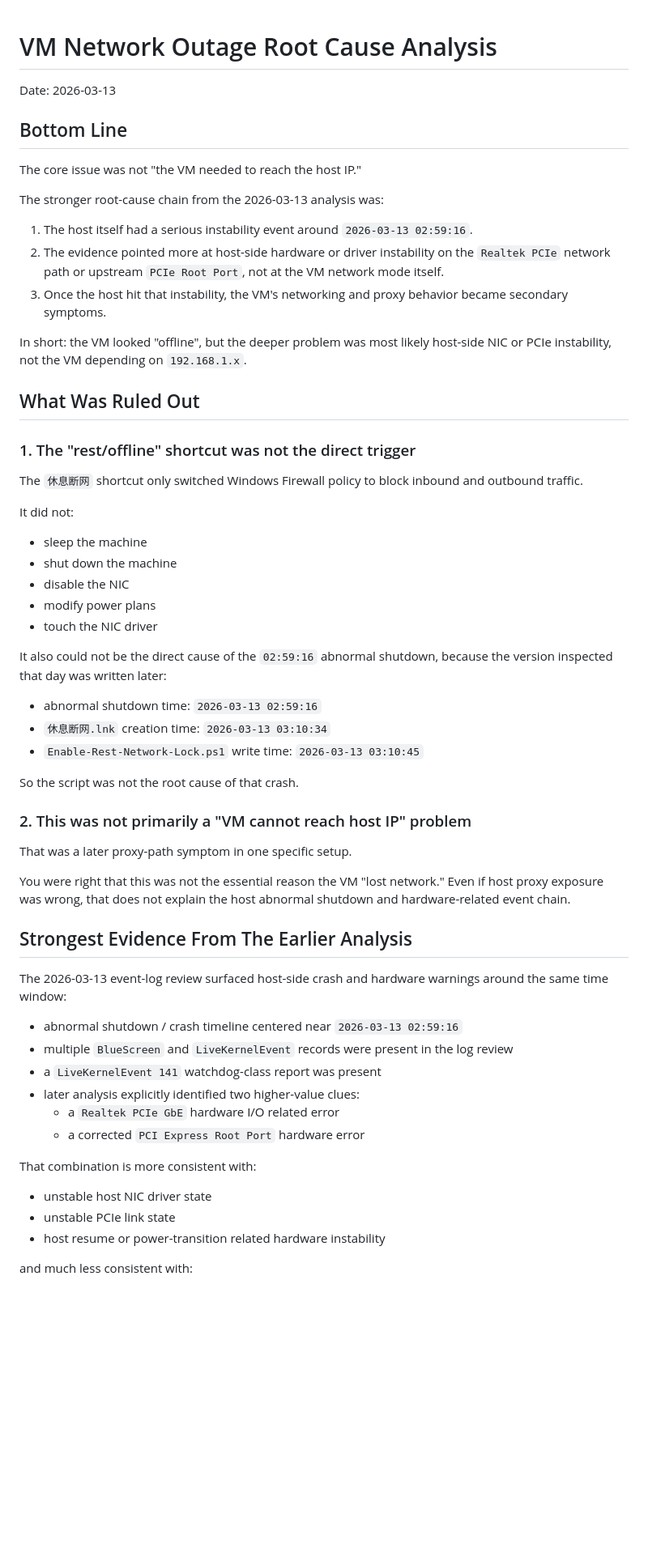
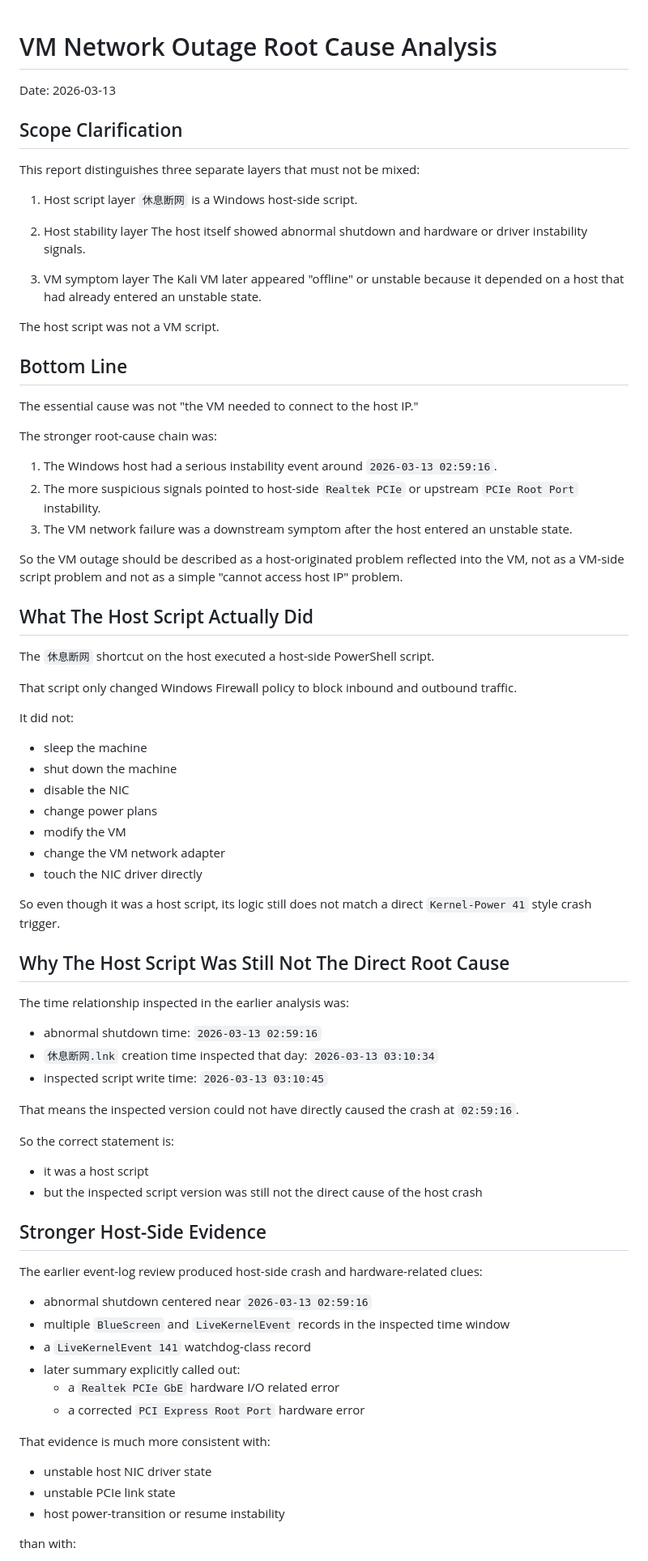
Before and after one commit to Xbjzjzjzjzjb/github.io, a Markdown page: vm-network-outage-analysis-2026-03-13.md, the part around one of its changes. Shown at 81% size. Drawn GitHub-style; blank space fills up the shorter version.

Commit message:
Clarify host-script vs VM outage causality

```diff
--- a/vm-network-outage-analysis-2026-03-13.md
+++ b/vm-network-outage-analysis-2026-03-13.md
@@ -2,62 +2,82 @@
 
 Date: 2026-03-13
 
+## Scope Clarification
+
+This report distinguishes three separate layers that must not be mixed:
+
+1. Host script layer
+   `休息断网` is a Windows host-side script.
+
+2. Host stability layer
+   The host itself showed abnormal shutdown and hardware or driver instability signals.
+
+3. VM symptom layer
+   The Kali VM later appeared "offline" or unstable because it depended on a host that had already entered an unstable state.
+
+The host script was not a VM script.
+
 ## Bottom Line
 
-The core issue was not "the VM needed to reach the host IP."
+The essential cause was not "the VM needed to connect to the host IP."
 
-The stronger root-cause chain from the 2026-03-13 analysis was:
+The stronger root-cause chain was:
 
-1. The host itself had a serious instability event around `2026-03-13 02:59:16`.
-2. The evidence pointed more at host-side hardware or driver instability on the `Realtek PCIe` network path or upstream `PCIe Root Port`, not at the VM network mode itself.
-3. Once the host hit that instability, the VM's networking and proxy behavior became secondary symptoms.
+1. The Windows host had a serious instability event around `2026-03-13 02:59:16`.
+2. The more suspicious signals pointed to host-side `Realtek PCIe` or upstream `PCIe Root Port` instability.
+3. The VM network failure was a downstream symptom after the host entered an unstable state.
 
-In short: the VM looked "offline", but the deeper problem was most likely host-side NIC or PCIe instability, not the VM depending on `192.168.1.x`.
+So the VM outage should be described as a host-originated problem reflected into the VM, not as a VM-side script problem and not as a simple "cannot access host IP" problem.
 
-## What Was Ruled Out
+## What The Host Script Actually Did
 
-### 1. The "rest/offline" shortcut was not the direct trigger
+The `休息断网` shortcut on the host executed a host-side PowerShell script.
 
-The `休息断网` shortcut only switched Windows Firewall policy to block inbound and outbound traffic.
+That script only changed Windows Firewall policy to block inbound and outbound traffic.
 
 It did not:
 
 - sleep the machine
 - shut down the machine
 - disable the NIC
-- modify power plans
-- touch the NIC driver
+- change power plans
+- modify the VM
+- change the VM network adapter
+- touch the NIC driver directly
 
-It also could not be the direct cause of the `02:59:16` abnormal shutdown, because the version inspected that day was written later:
+So even though it was a host script, its logic still does not match a direct `Kernel-Power 41` style crash trigger.
+
+## Why The Host Script Was Still Not The Direct Root Cause
+
+The time relationship inspected in the earlier analysis was:
 
 - abnormal shutdown time: `2026-03-13 02:59:16`
-- `休息断网.lnk` creation time: `2026-03-13 03:10:34`
-- `Enable-Rest-Network-Lock.ps1` write time: `2026-03-13 03:10:45`
+- `休息断网.lnk` creation time inspected that day: `2026-03-13 03:10:34`
+- inspected script write time: `2026-03-13 03:10:45`
 
-So the script was not the root cause of that crash.
+That means the inspected version could not have directly caused the crash at `02:59:16`.
 
-### 2. This was not primarily a "VM cannot reach host IP" problem
+So the correct statement is:
 
-That was a later proxy-path symptom in one specific setup.
+- it was a host script
+- but the inspected script version was still not the direct cause of the host crash
 
-You were right that this was not the essential reason the VM "lost network." Even if host proxy exposure was wrong, that does not explain the host abnormal shutdown and hardware-related event chain.
+## Stronger Host-Side Evidence
 
-## Strongest Evidence From The Earlier Analysis
+The earlier event-log review produced host-side crash and hardware-related clues:
 
-The 2026-03-13 event-log review surfaced host-side crash and hardware warnings around the same time window:
-
-- abnormal shutdown / crash timeline centered near `2026-03-13 02:59:16`
-- multiple `BlueScreen` and `LiveKernelEvent` records were present in the log review
-- a `LiveKernelEvent 141` watchdog-class report was present
-- later analysis explicitly identified two higher-value clues:
+- abnormal shutdown centered near `2026-03-13 02:59:16`
+- multiple `BlueScreen` and `LiveKernelEvent` records in the inspected time window
+- a `LiveKernelEvent 141` watchdog-class record
+- later summary explicitly called out:
   - a `Realtek PCIe GbE` hardware I/O related error
   - a corrected `PCI Express Root Port` hardware error
 
-That combination is more consistent with:
+That evidence is much more consistent with:
 
 - unstable host NIC driver state
 - unstable PCIe link state
-- host resume or power-transition related hardware instability
+- host power-transition or resume instability
 
-and much less consistent with:
+than with:
 
```
Also changed, not shown: other parts of vm-network-outage-analysis-2026-03-13.md (+21 -27 lines).
